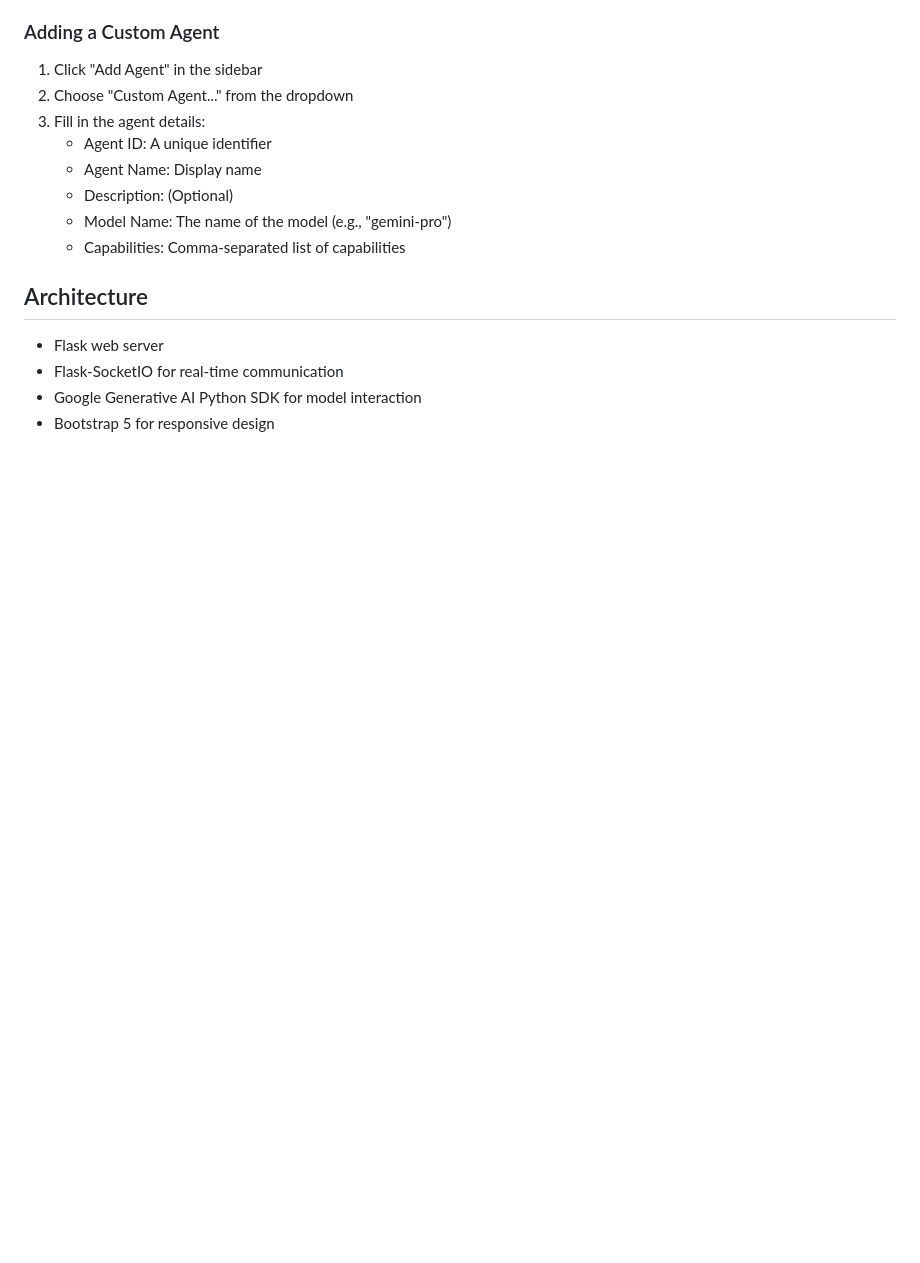
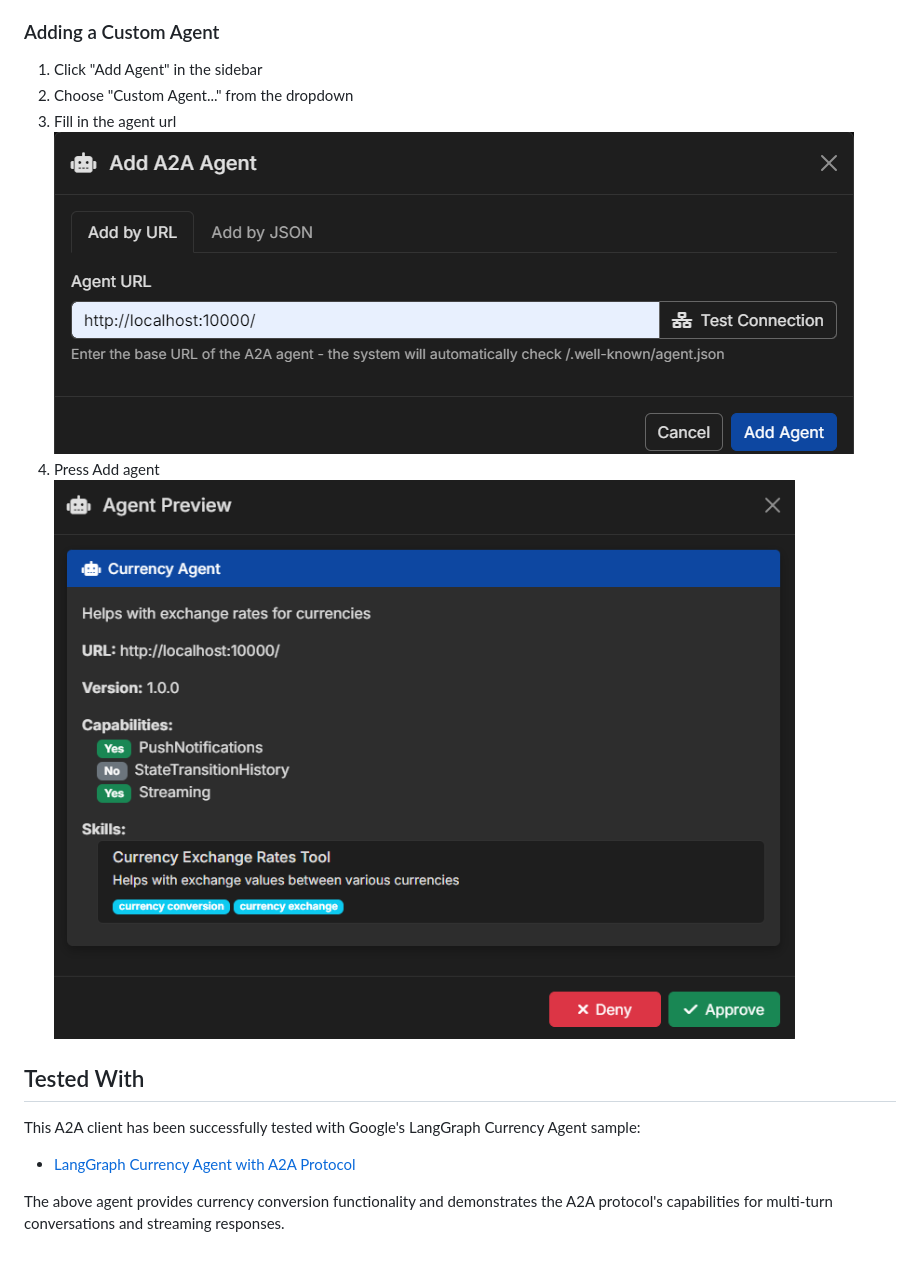
Before and after one commit to a2amarket/a2aclient, a Markdown page: README.md, the part around the change printed below. Drawn GitHub-style; pictures changed too: images/add_agent1.png (added), images/add_agent2.png (added); blank space fills up the shorter version.

```diff
--- a/README.md
+++ b/README.md
@@ -59,16 +59,14 @@ Click the "New Chat" button in the sidebar to create a new conversation.
 
 1. Click "Add Agent" in the sidebar
 2. Choose "Custom Agent..." from the dropdown
-3. Fill in the agent details:
-   - Agent ID: A unique identifier
-   - Agent Name: Display name
-   - Description: (Optional)
-   - Model Name: The name of the model (e.g., "gemini-pro")
-   - Capabilities: Comma-separated list of capabilities
+3. Fill in the agent url
+   ![Adding agent URL](images/add_agent1.png)
+4. Press Add agent
+   ![Agent added confirmation](images/add_agent2.png)
 
-## Architecture
+## Tested With
 
-- Flask web server
-- Flask-SocketIO for real-time communication
-- Google Generative AI Python SDK for model interaction
-- Bootstrap 5 for responsive design
+This A2A client has been successfully tested with Google's LangGraph Currency Agent sample:
+- [LangGraph Currency Agent with A2A Protocol](https://github.com/google/A2A/blob/main/samples/python/agents/langgraph/README.md)
+
+The above agent provides currency conversion functionality and demonstrates the A2A protocol's capabilities for multi-turn conversations and streaming responses.
```
Also changed, not shown: other parts of README.md (+4 -4 lines), images/general.png (added), 7 other files.
